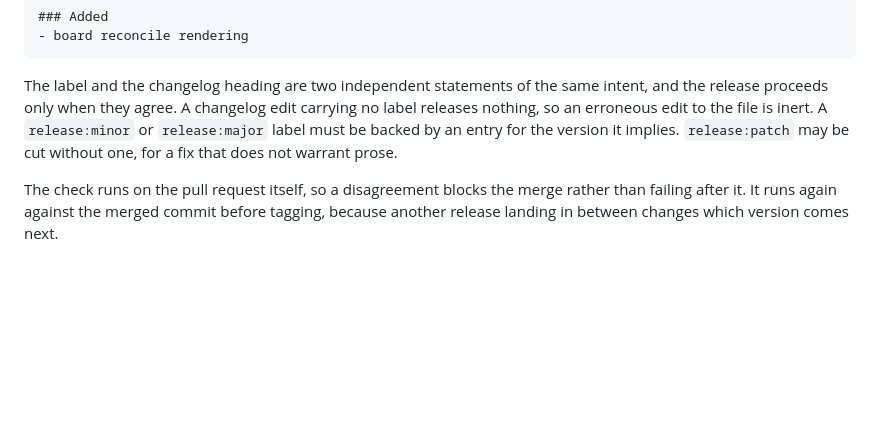
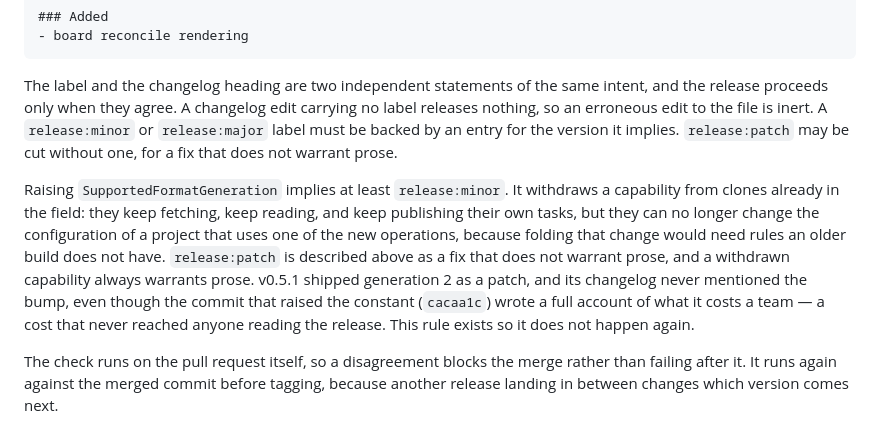
Before and after one commit to dgoings/workbook, a Markdown page: CONTRIBUTING.md, the part around the change. Rendered like a GitHub page; blank space fills up the shorter version.

Commit message:
Document the generation a release bump owes its readers
Add the missing generation 2 and 3 rows to the mixed-versions table in
docs/architecture.md, and state in CONTRIBUTING.md's Releasing section
that raising SupportedFormatGeneration implies at least release:minor,
since it withdraws a configuration capability from clones already in
the field and v0.5.1 shipped generation 2 as an undocumented patch.

Co-Authored-By: Claude Sonnet 5 <noreply@anthropic.com>
Claude-Session: https://claude.ai/code/session_01KHv8oXdSsr5d3c7DS5oMAi

```diff
--- a/CONTRIBUTING.md
+++ b/CONTRIBUTING.md
@@ -151,6 +151,18 @@ no label releases nothing, so an erroneous edit to the file is inert. A
 version it implies. `release:patch` may be cut without one, for a fix that does
 not warrant prose.
 
+Raising `SupportedFormatGeneration` implies at least `release:minor`. It
+withdraws a capability from clones already in the field: they keep fetching,
+keep reading, and keep publishing their own tasks, but they can no longer
+change the configuration of a project that uses one of the new operations,
+because folding that change would need rules an older build does not have.
+`release:patch` is described above as a fix that does not warrant prose, and a
+withdrawn capability always warrants prose. v0.5.1 shipped generation 2 as a
+patch, and its changelog never mentioned the bump, even though the commit that
+raised the constant (`cacaa1c`) wrote a full account of what it costs a team —
+a cost that never reached anyone reading the release. This rule exists so it
+does not happen again.
+
 The check runs on the pull request itself, so a disagreement blocks the merge
 rather than failing after it. It runs again against the merged commit before
 tagging, because another release landing in between changes which version comes
```
Also changed, not shown: docs/architecture.md (+2 -0 lines).
